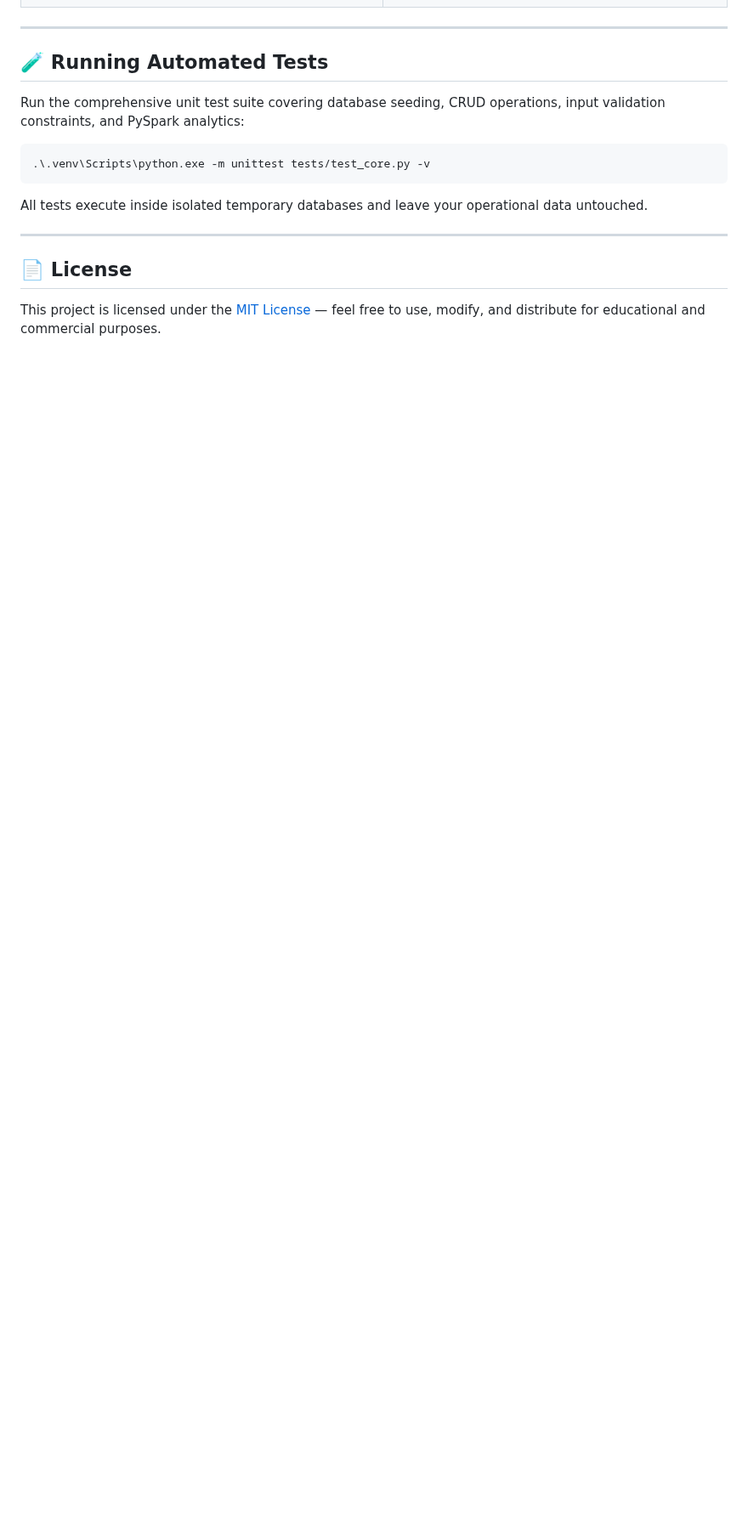
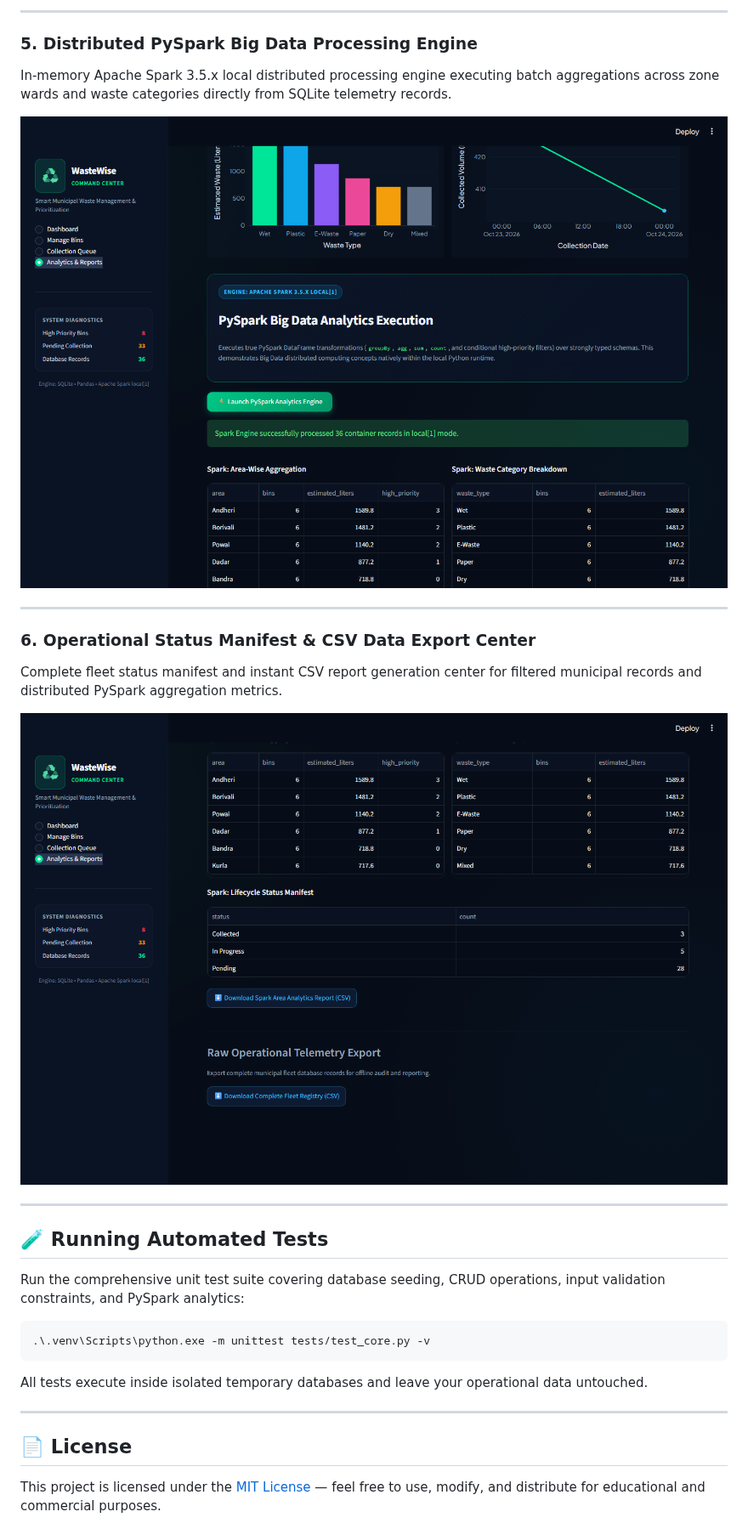
Before and after one commit to yash26761/wastewise-smart-waste-management, a Markdown page: README.md, the part around one of its changes. Shown at 85% size. GitHub-like rendering; pictures changed too: screenshots/05_pyspark_engine.png (added), screenshots/06_csv_reports_export.png (added); blank space fills up the shorter version.

```diff
--- a/README.md
+++ b/README.md
@@ -203,3 +225,18 @@ For project presentation and viva demonstration:
+---
+
+### 5. Distributed PySpark Big Data Processing Engine
+
+In-memory Apache Spark 3.5.x local distributed processing engine executing batch aggregations across zone wards and waste categories directly from SQLite telemetry records.
+
+![PySpark Big Data Analytics Engine](screenshots/05_pyspark_engine.png)
+
+---
+
+### 6. Operational Status Manifest & CSV Data Export Center
+
+Complete fleet status manifest and instant CSV report generation center for filtered municipal records and distributed PySpark aggregation metrics.
+
+![Operational Status Manifest & CSV Export Center](screenshots/06_csv_reports_export.png)
 
 ---
 
```
Also changed, not shown: other parts of README.md (+32 -10 lines), screenshots/01_dashboard_overview.png (added), screenshots/02_manage_bins.png (added), screenshots/03_collection_queue.png (added), screenshots/04_analytics_charts.png (added).
